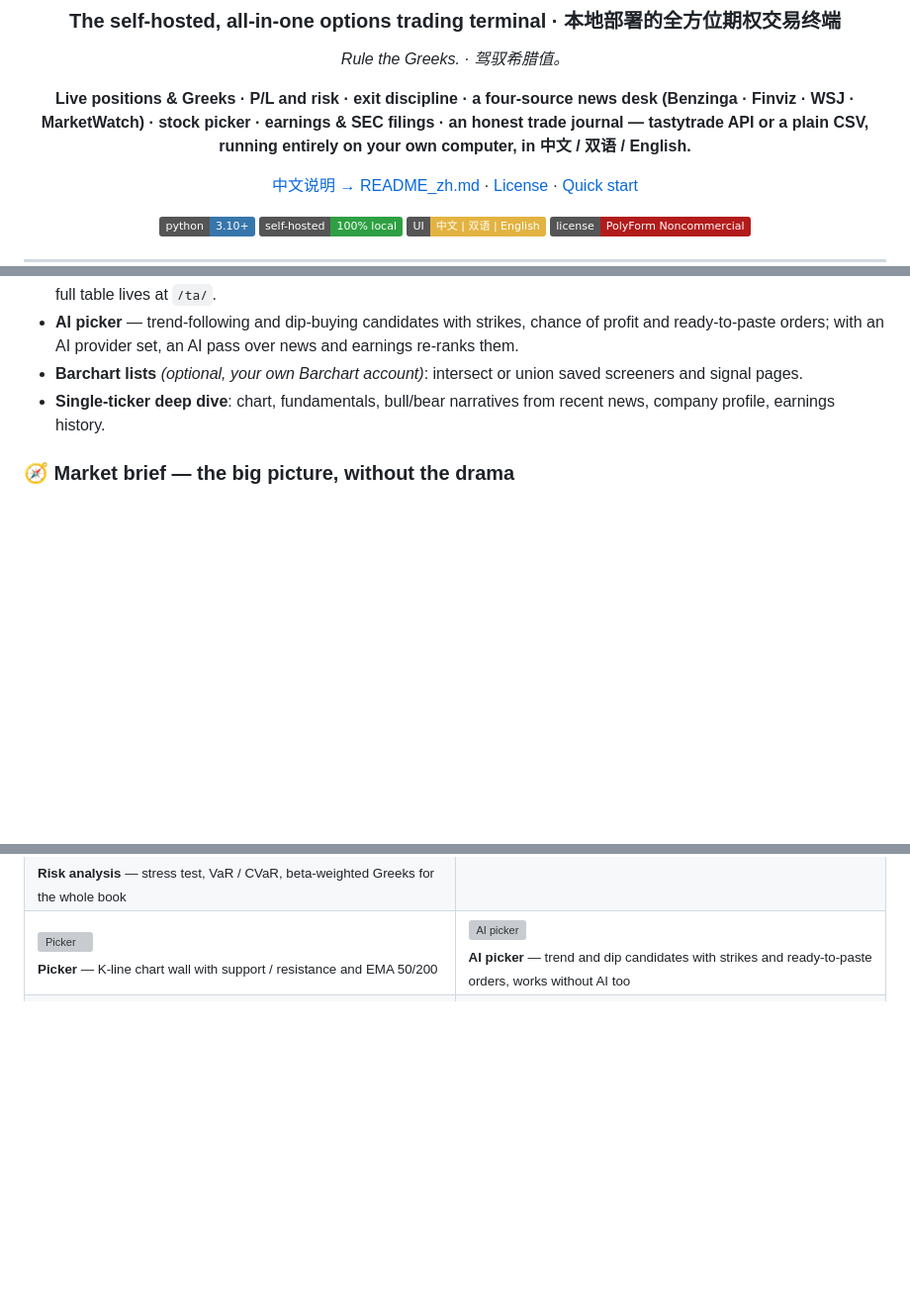
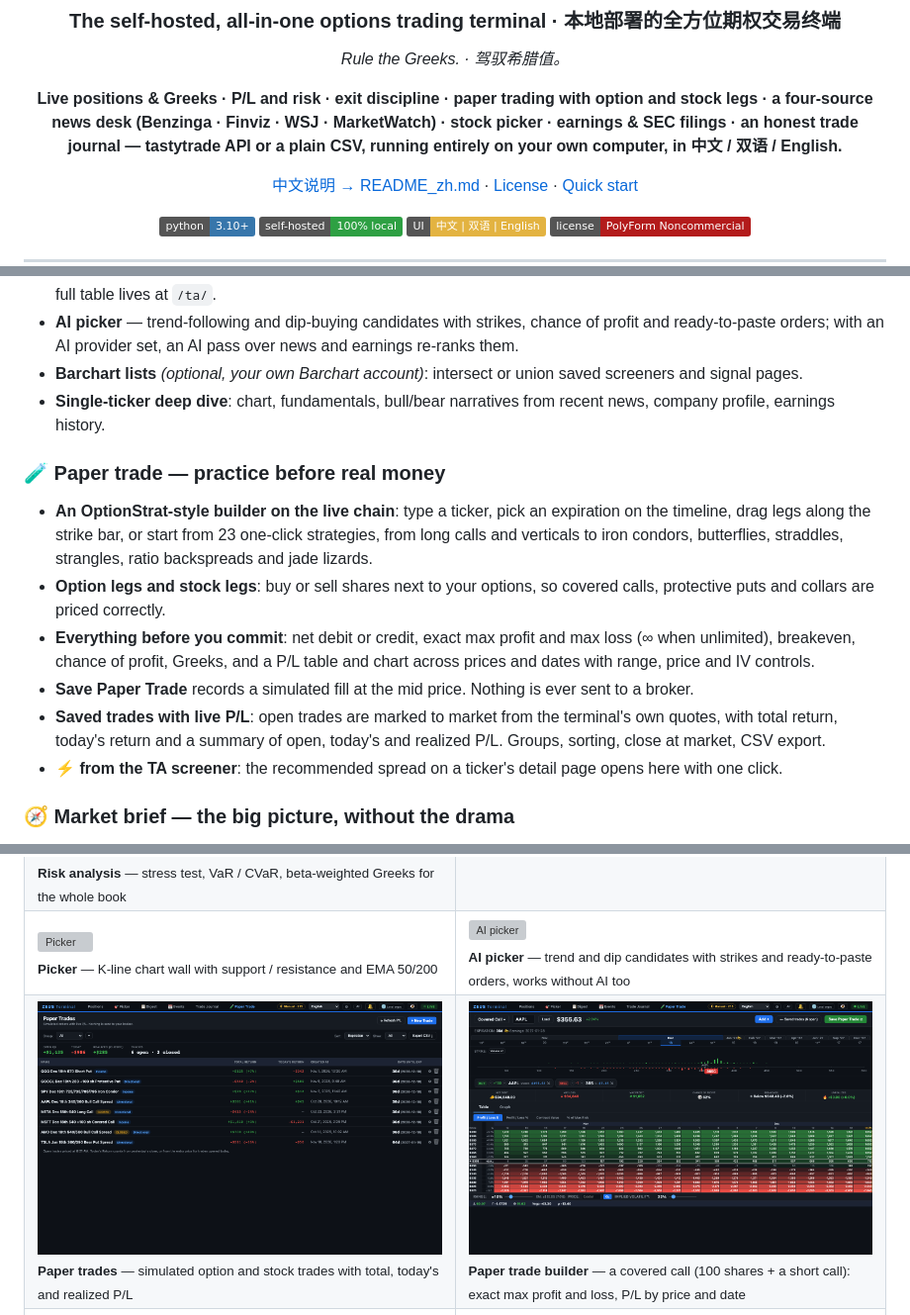
Before and after one commit to jackson-cmd/zeus-options-terminal, a Markdown page: README.md, 3 parts joined by grey strips. Shown at 99% size. GitHub-like rendering; pictures changed too: docs/screenshots/paper_builder_en.png (added), docs/screenshots/paper_en.png (added); badges without logos; blank space fills up the shorter version; grey boxes are pictures that could not be loaded.

```diff
--- a/README.md
+++ b/README.md
@@ -6,7 +6,7 @@
 
 *Rule the Greeks. · 驾驭希腊值。*
 
-**Live positions & Greeks · P/L and risk · exit discipline · a four-source news desk (Benzinga · Finviz · WSJ · MarketWatch) · stock picker · earnings & SEC filings · an honest trade journal — tastytrade API or a plain CSV, running entirely on your own computer, in 中文 / 双语 / English.**
+**Live positions & Greeks · P/L and risk · exit discipline · paper trading with option and stock legs · a four-source news desk (Benzinga · Finviz · WSJ · MarketWatch) · stock picker · earnings & SEC filings · an honest trade journal — tastytrade API or a plain CSV, running entirely on your own computer, in 中文 / 双语 / English.**
 
 [中文说明 → README_zh.md](README_zh.md) · [License](#-license-non-commercial) · [Quick start](#-quick-start)
 
@@ -84,6 +84,14 @@ I have lived inside this tool through rallies, crashes and earnings seasons, and
 - **Barchart lists** *(optional, your own Barchart account)*: intersect or union saved screeners and signal pages.
 - **Single-ticker deep dive**: chart, fundamentals, bull/bear narratives from recent news, company profile, earnings history.
 
+### 🧪 Paper trade — practice before real money
+- **An OptionStrat-style builder on the live chain**: type a ticker, pick an expiration on the timeline, drag legs along the strike bar, or start from 23 one-click strategies, from long calls and verticals to iron condors, butterflies, straddles, strangles, ratio backspreads and jade lizards.
+- **Option legs and stock legs**: buy or sell shares next to your options, so covered calls, protective puts and collars are priced correctly.
+- **Everything before you commit**: net debit or credit, exact max profit and max loss (∞ when unlimited), breakeven, chance of profit, Greeks, and a P/L table and chart across prices and dates with range, price and IV controls.
+- **Save Paper Trade** records a simulated fill at the mid price. Nothing is ever sent to a broker.
+- **Saved trades with live P/L**: open trades are marked to market from the terminal's own quotes, with total return, today's return and a summary of open, today's and realized P/L. Groups, sorting, close at market, CSV export.
+- **⚡ from the TA screener**: the recommended spread on a ticker's detail page opens here with one click.
+
 ### 🧭 Market brief — the big picture, without the drama
 - **AI market judgement**: how bad the news is versus how much price has already priced in, crash probability against historical base rates, three layers of support, and what would prove the view wrong. No bull/bear labels — probabilities and falsifiers.
 - **Options sentiment** by sector: IV percentile, 25-delta skew percentile, put/call volume and open-interest percentiles, each against its own history. It reads the daily option-chain archive (run it from the `/ta/` page), so the percentiles need a few weeks of history.
@@ -132,6 +140,8 @@ Use whichever you have: **Claude Code CLI** (your Claude subscription), an **Ant
 <td width="50%"><img src="docs/screenshots/checkup_en.png" alt="Pre-trade checkup"><br><sub><b>Pre-trade checkup</b> — spread suggestions ranked by liquidity and reward / risk</sub></td></tr>
 <tr><td width="50%"><img src="docs/screenshots/picker_en.png" alt="Picker"><br><sub><b>Picker</b> — K-line chart wall with support / resistance and EMA 50/200</sub></td>
 <td width="50%"><img src="docs/screenshots/selector_en.png" alt="AI picker"><br><sub><b>AI picker</b> — trend and dip candidates with strikes and ready-to-paste orders, works without AI too</sub></td></tr>
+<tr><td width="50%"><img src="docs/screenshots/paper_en.png" alt="Paper trades"><br><sub><b>Paper trades</b> — simulated option and stock trades with total, today's and realized P/L</sub></td>
+<td width="50%"><img src="docs/screenshots/paper_builder_en.png" alt="Paper trade builder"><br><sub><b>Paper trade builder</b> — a covered call (100 shares + a short call): exact max profit and loss, P/L by price and date</sub></td></tr>
 <tr><td width="50%"><img src="docs/screenshots/ticker_en.png" alt="Single-ticker page"><br><sub><b>Single-ticker page</b> — chart, Finviz technicals and fundamentals, news (this page is in Chinese)</sub></td>
 <td width="50%"><img src="docs/screenshots/digest_en.png" alt="Digest"><br><sub><b>Digest</b> — Finviz, WSJ and MarketWatch, plus Benzinga with a login</sub></td></tr>
 <tr><td width="50%"><img src="docs/screenshots/chart_en.png" alt="Market chart"><br><sub><b>Market chart</b> — SPY / QQQ full-history candles</sub></td>
```
Also changed, not shown: other parts of README.md (+3 -2 lines), README_zh.md (+14 -3 lines), docs/screenshots/paper_builder_zh.png (added), docs/screenshots/paper_zh.png (added), 8 other files.
